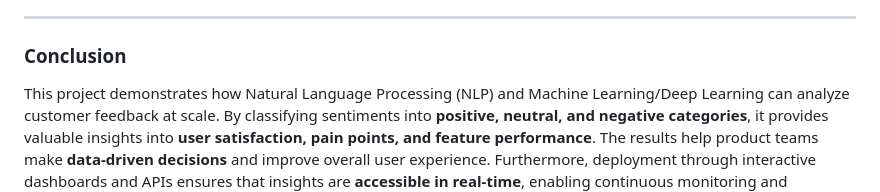
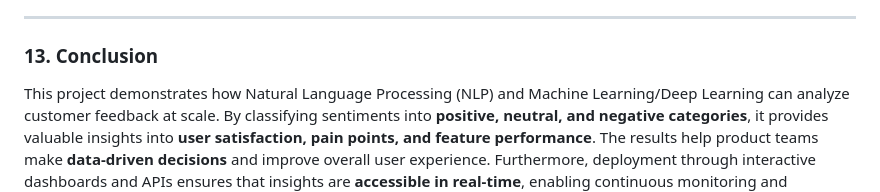
Before and after one commit to PrashantKumar39/Intelligent-Sentiment-Detection-Engine, a Markdown page: README.md, the part around the change. GitHub-like rendering.

```diff
--- a/README.md
+++ b/README.md
@@ -208,7 +208,7 @@ This section highlights the key findings and results obtained from EDA, modeling
 
 ---
 
-### Conclusion
+### 13. Conclusion
 
 This project demonstrates how Natural Language Processing (NLP) and Machine Learning/Deep Learning can analyze customer feedback at scale. By classifying sentiments into **positive, neutral, and negative categories**, it provides valuable insights into **user satisfaction, pain points, and feature performance**. The results help product teams make **data-driven decisions** and improve overall user experience. Furthermore, deployment through interactive dashboards and APIs ensures that insights are **accessible in real-time**, enabling continuous monitoring and improvement of ChatGPT’s platform.
 
```
